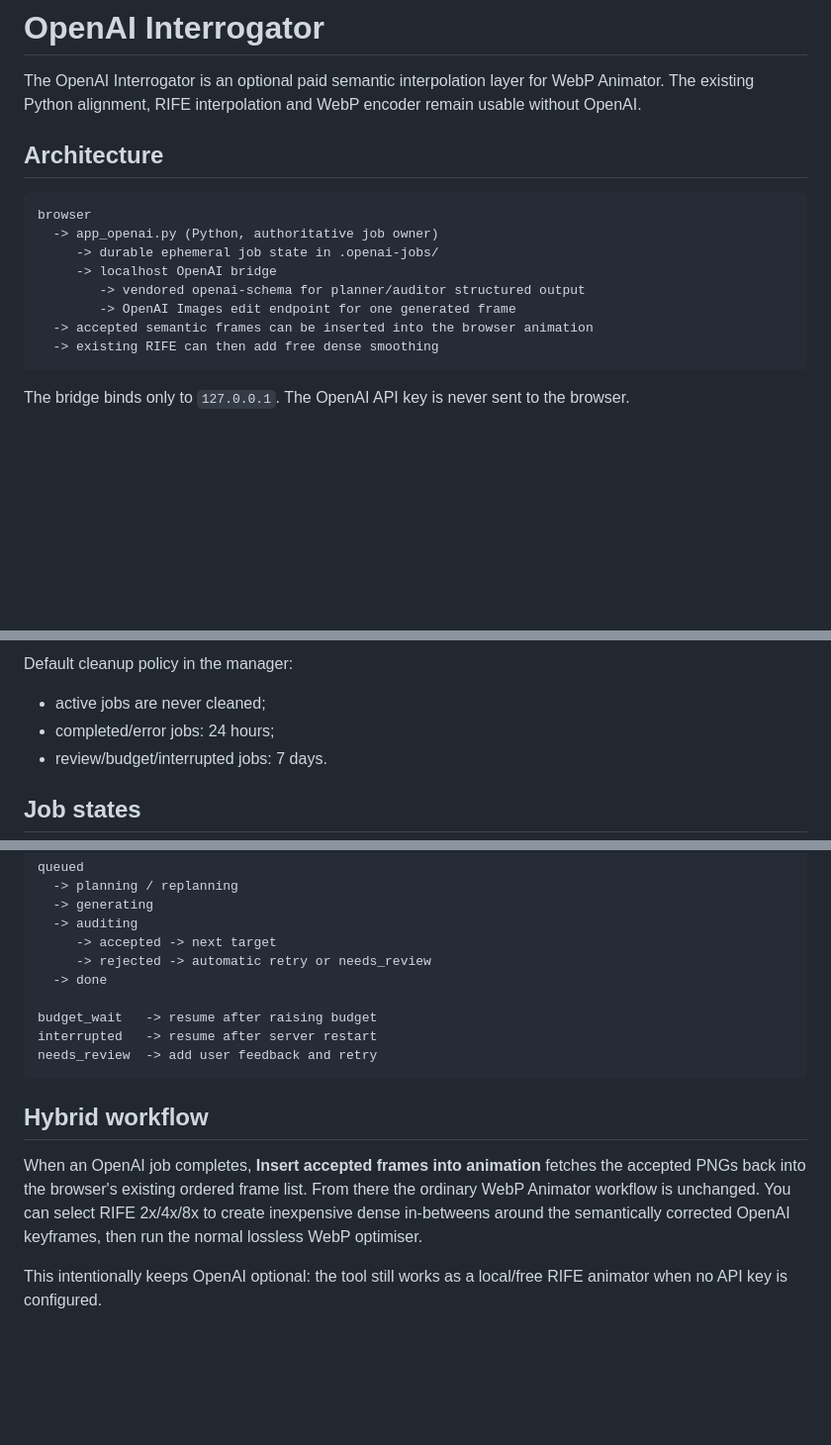
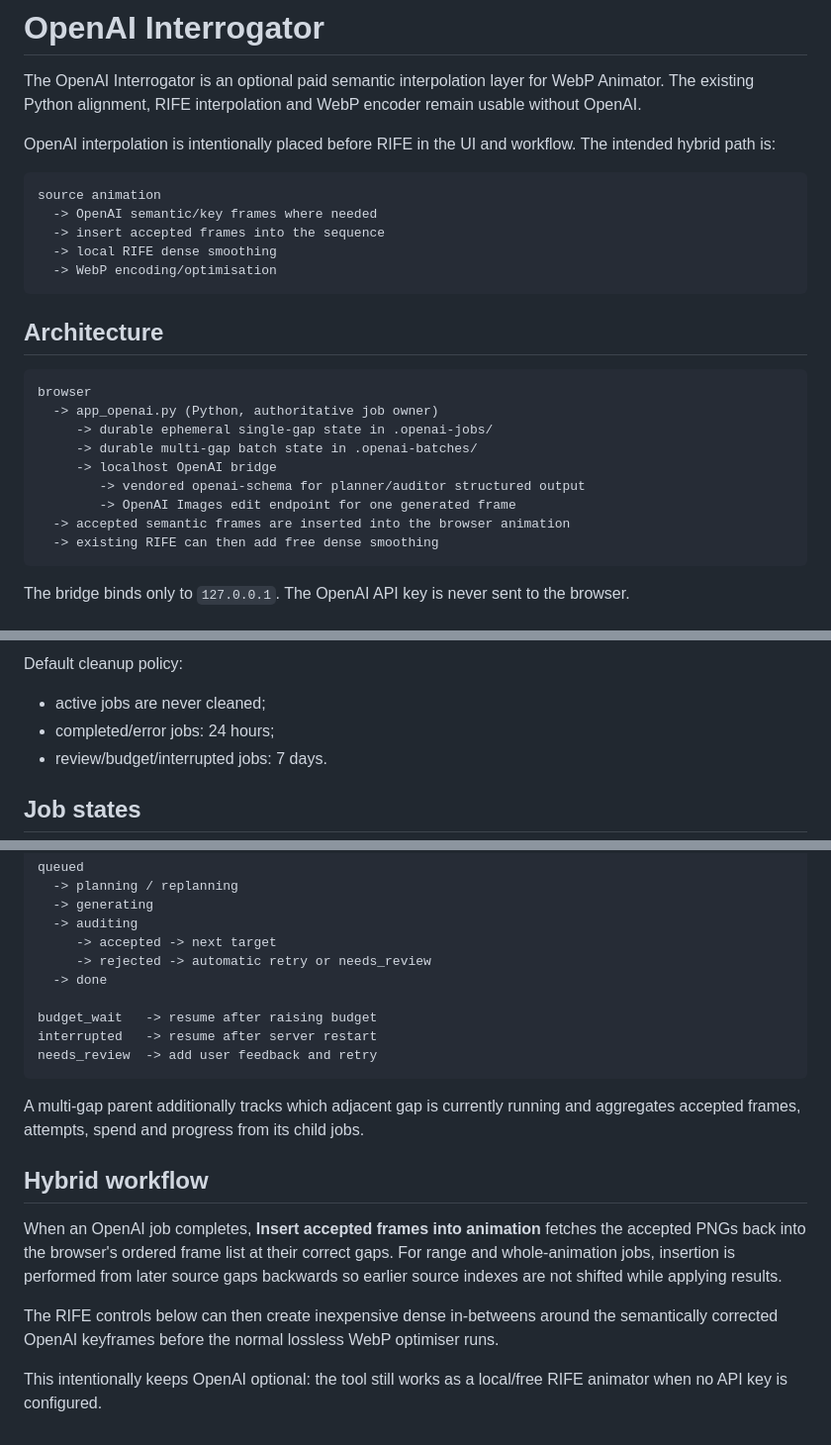
Before and after one commit to kitty-crow/webp-animator, a Markdown page: OPENAI_INTERROGATOR.md, 3 parts joined by grey strips. Shown at 99% size. GitHub-like rendering; blank space fills up the shorter version.

````diff
--- a/OPENAI_INTERROGATOR.md
+++ b/OPENAI_INTERROGATOR.md
@@ -1,17 +1,28 @@
 # OpenAI Interrogator
 
 The OpenAI Interrogator is an optional paid semantic interpolation layer for WebP Animator. The existing Python alignment, RIFE interpolation and WebP encoder remain usable without OpenAI.
+
+OpenAI interpolation is intentionally placed before RIFE in the UI and workflow. The intended hybrid path is:
+
+```text
+source animation
+  -> OpenAI semantic/key frames where needed
+  -> insert accepted frames into the sequence
+  -> local RIFE dense smoothing
+  -> WebP encoding/optimisation
+```
 
 ## Architecture
 
 ```text
 browser
   -> app_openai.py (Python, authoritative job owner)
-     -> durable ephemeral job state in .openai-jobs/
+     -> durable ephemeral single-gap state in .openai-jobs/
+     -> durable multi-gap batch state in .openai-batches/
      -> localhost OpenAI bridge
         -> vendored openai-schema for planner/auditor structured output
         -> OpenAI Images edit endpoint for one generated frame
-  -> accepted semantic frames can be inserted into the browser animation
+  -> accepted semantic frames are inserted into the browser animation
   -> existing RIFE can then add free dense smoothing
 ```
 
@@ -85,5 +114,5 @@ Job manifests and all attempts are written atomically. If the Python server itse
 
-Default cleanup policy in the manager:
+Default cleanup policy:
 
 - active jobs are never cleaned;
 - completed/error jobs: 24 hours;
@@ -105,8 +134,12 @@ interrupted   -> resume after server restart
 needs_review  -> add user feedback and retry
 ```
 
+A multi-gap parent additionally tracks which adjacent gap is currently running and aggregates accepted frames, attempts, spend and progress from its child jobs.
+
 ## Hybrid workflow
 
-When an OpenAI job completes, **Insert accepted frames into animation** fetches the accepted PNGs back into the browser's existing ordered frame list. From there the ordinary WebP Animator workflow is unchanged. You can select RIFE 2x/4x/8x to create inexpensive dense in-betweens around the semantically corrected OpenAI keyframes, then run the normal lossless WebP optimiser.
+When an OpenAI job completes, **Insert accepted frames into animation** fetches the accepted PNGs back into the browser's ordered frame list at their correct gaps. For range and whole-animation jobs, insertion is performed from later source gaps backwards so earlier source indexes are not shifted while applying results.
+
+The RIFE controls below can then create inexpensive dense in-betweens around the semantically corrected OpenAI keyframes before the normal lossless WebP optimiser runs.
 
 This intentionally keeps OpenAI optional: the tool still works as a local/free RIFE animator when no API key is configured.
````
Also changed, not shown: other parts of OPENAI_INTERROGATOR.md (+25 -7 lines).
